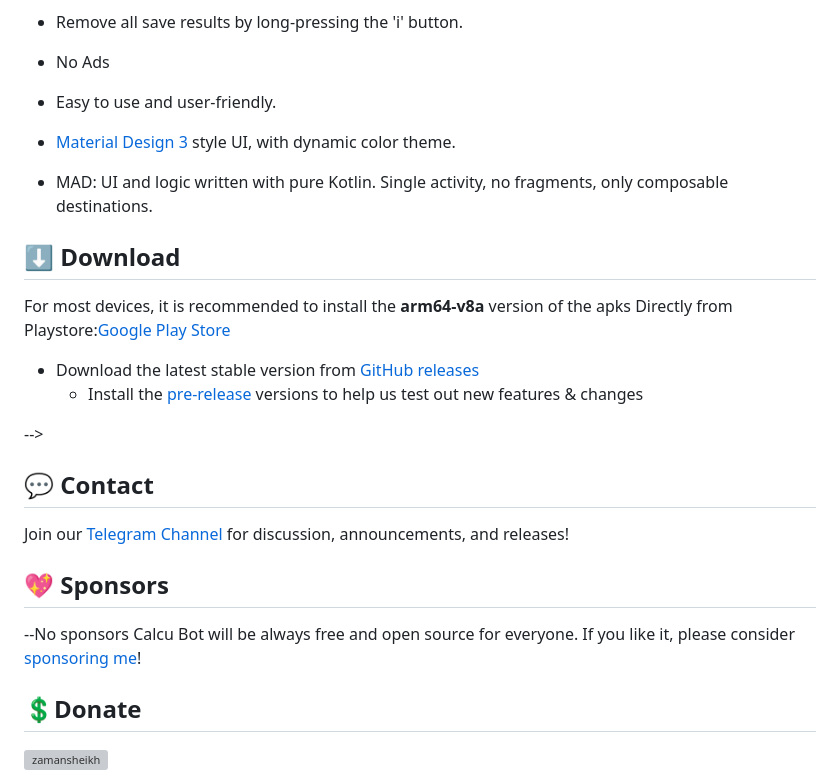
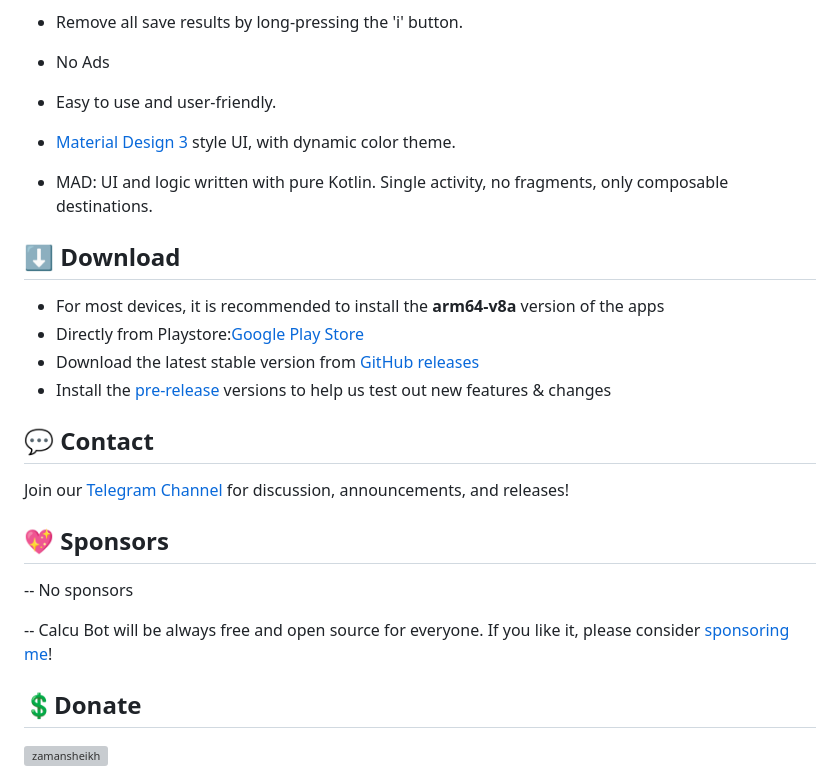
Before and after one commit to zamansheikh/Calcu, a Markdown page: README.md, the part around the change. Rendered like a GitHub page; grey boxes are pictures that could not be loaded.

```diff
--- a/README.md
+++ b/README.md
@@ -58,7 +58,6 @@ English
 
 - No Ads
 
-
 - Easy to use and user-friendly.
 
 - [Material Design 3](https://m3.material.io/) style UI, with dynamic color theme.
@@ -69,13 +68,10 @@ English
 
 ## ⬇️ Download
 
-For most devices, it is recommended to install the **arm64-v8a** version of the apks
-Directly from Playstore:[Google Play Store](https://play.google.com/store/apps/details?id=com.decodersfamily.calcu)
-
+- For most devices, it is recommended to install the **arm64-v8a** version of the apps
+- Directly from Playstore:[Google Play Store](https://play.google.com/store/apps/details?id=com.decodersfamily.calcu)
 - Download the latest stable version from [GitHub releases](https://github.com/zamansheikh/Calcu/releases/latest)
-  - Install the [pre-release](https://github.com/zamansheikh/Calcu/releases/) versions to help us test out new features & changes
-
--->
+- Install the [pre-release](https://github.com/zamansheikh/Calcu/releases/) versions to help us test out new features & changes
 
 ## 💬 Contact
 
@@ -83,8 +79,9 @@ Join our [Telegram Channel](https://t.me/decodersfamily) for discussion, announc
 
 ## 💖 Sponsors
 
-  --No sponsors
-Calcu Bot will be always free and open source for everyone. If you like it, please consider [sponsoring me](https://github.com/sponsors/zamansheikh)!
+  -- No sponsors
+
+  -- Calcu Bot will be always free and open source for everyone. If you like it, please consider [sponsoring me](https://github.com/sponsors/zamansheikh)!
 
 ## 💲Donate
 
```
